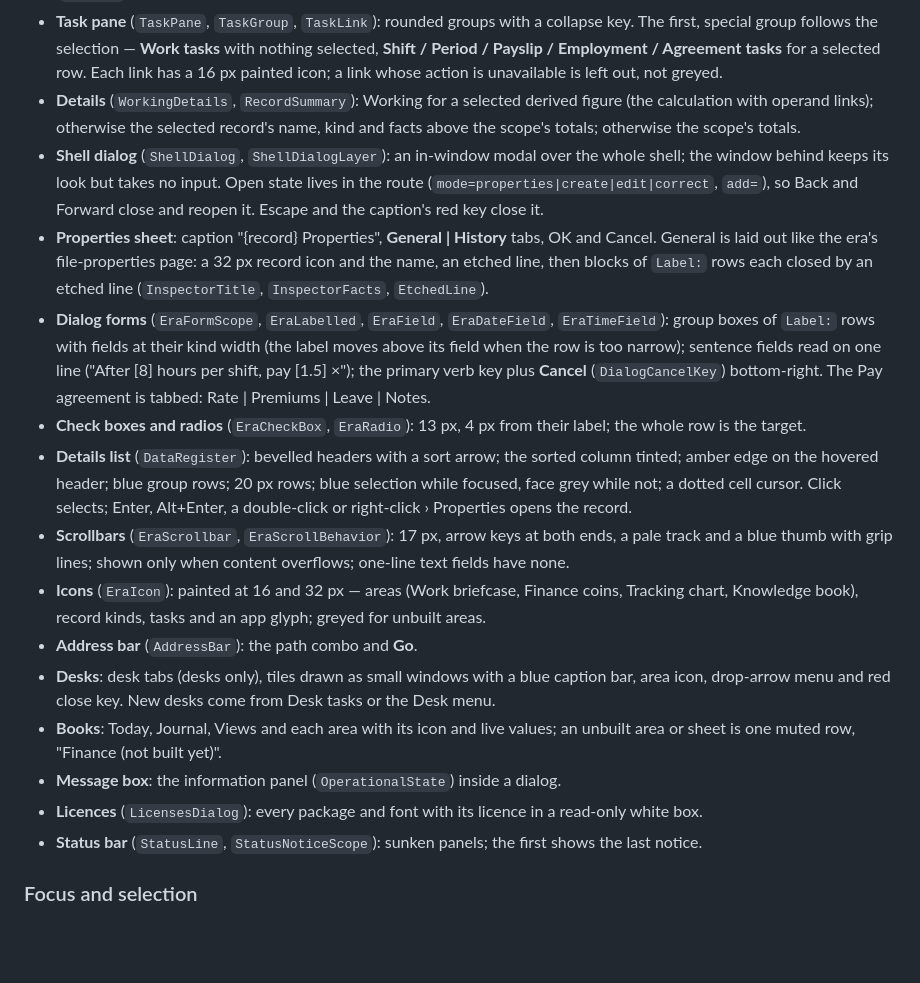
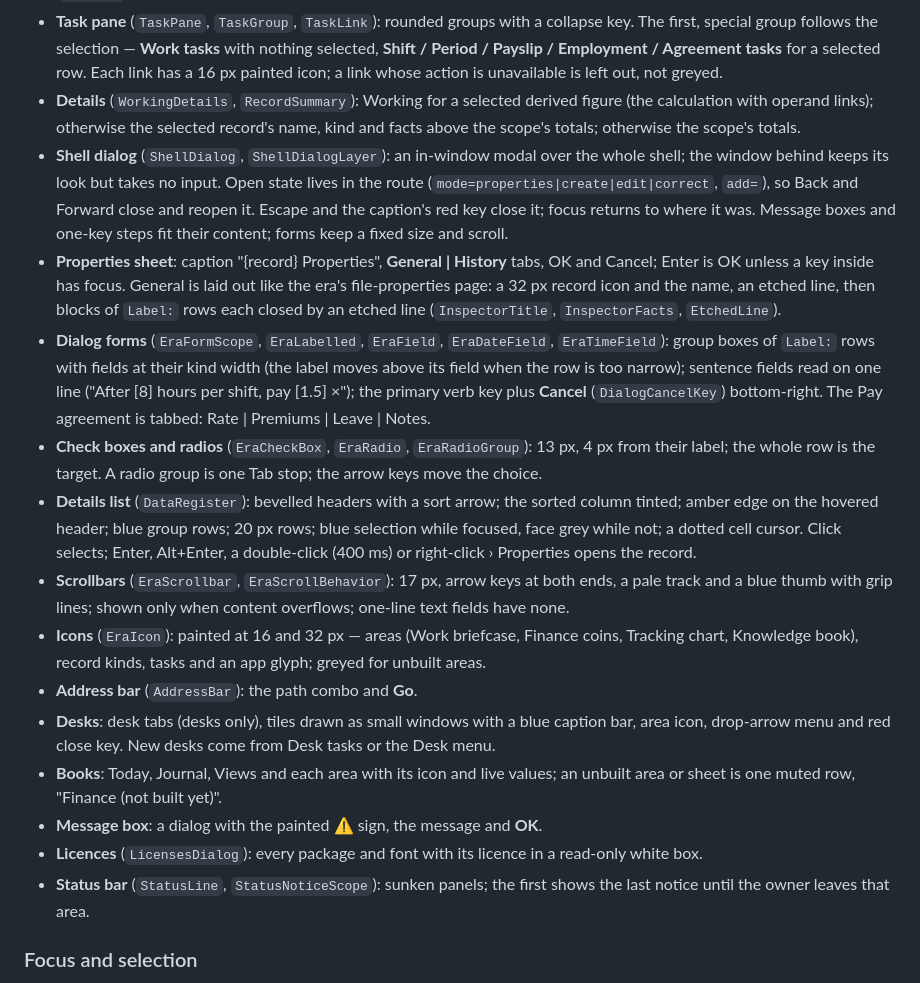
Before and after one commit to noonforme/lifeManager, a Markdown page: DESIGN.md, the part around the change. GitHub-like rendering; blank space fills up the shorter version.

Commit message:
docs: record the dialog, radio and notice behaviour in DESIGN.md
Co-Authored-By: Claude Opus 5.5 <noreply@anthropic.com>

```diff
--- a/DESIGN.md
+++ b/DESIGN.md
@@ -199,19 +199,19 @@ Depth comes from the era's bevels: vertical gradients on toolbars, keys, tabs, c
 - **Toolbar key** (`KeyKind.toolbar`): flat until hovered, focused or pressed. **Orbs** are painted glossy circles. **Step keys** (`StepKey`) are small keys with painted ◂ ▸ arrows, each grey when its direction has nothing.
 - **Task pane** (`TaskPane`, `TaskGroup`, `TaskLink`): rounded groups with a collapse key. The first, special group follows the selection — **Work tasks** with nothing selected, **Shift / Period / Payslip / Employment / Agreement tasks** for a selected row. Each link has a 16 px painted icon; a link whose action is unavailable is left out, not greyed.
 - **Details** (`WorkingDetails`, `RecordSummary`): Working for a selected derived figure (the calculation with operand links); otherwise the selected record's name, kind and facts above the scope's totals; otherwise the scope's totals.
-- **Shell dialog** (`ShellDialog`, `ShellDialogLayer`): an in-window modal over the whole shell; the window behind keeps its look but takes no input. Open state lives in the route (`mode=properties|create|edit|correct`, `add=`), so Back and Forward close and reopen it. Escape and the caption's red key close it.
-- **Properties sheet**: caption "{record} Properties", **General | History** tabs, OK and Cancel. General is laid out like the era's file-properties page: a 32 px record icon and the name, an etched line, then blocks of `Label:` rows each closed by an etched line (`InspectorTitle`, `InspectorFacts`, `EtchedLine`).
+- **Shell dialog** (`ShellDialog`, `ShellDialogLayer`): an in-window modal over the whole shell; the window behind keeps its look but takes no input. Open state lives in the route (`mode=properties|create|edit|correct`, `add=`), so Back and Forward close and reopen it. Escape and the caption's red key close it; focus returns to where it was. Message boxes and one-key steps fit their content; forms keep a fixed size and scroll.
+- **Properties sheet**: caption "{record} Properties", **General | History** tabs, OK and Cancel; Enter is OK unless a key inside has focus. General is laid out like the era's file-properties page: a 32 px record icon and the name, an etched line, then blocks of `Label:` rows each closed by an etched line (`InspectorTitle`, `InspectorFacts`, `EtchedLine`).
 - **Dialog forms** (`EraFormScope`, `EraLabelled`, `EraField`, `EraDateField`, `EraTimeField`): group boxes of `Label:` rows with fields at their kind width (the label moves above its field when the row is too narrow); sentence fields read on one line ("After [8] hours per shift, pay [1.5] ×"); the primary verb key plus **Cancel** (`DialogCancelKey`) bottom-right. The Pay agreement is tabbed: Rate | Premiums | Leave | Notes.
-- **Check boxes and radios** (`EraCheckBox`, `EraRadio`): 13 px, 4 px from their label; the whole row is the target.
-- **Details list** (`DataRegister`): bevelled headers with a sort arrow; the sorted column tinted; amber edge on the hovered header; blue group rows; 20 px rows; blue selection while focused, face grey while not; a dotted cell cursor. Click selects; Enter, Alt+Enter, a double-click or right-click › Properties opens the record.
+- **Check boxes and radios** (`EraCheckBox`, `EraRadio`, `EraRadioGroup`): 13 px, 4 px from their label; the whole row is the target. A radio group is one Tab stop; the arrow keys move the choice.
+- **Details list** (`DataRegister`): bevelled headers with a sort arrow; the sorted column tinted; amber edge on the hovered header; blue group rows; 20 px rows; blue selection while focused, face grey while not; a dotted cell cursor. Click selects; Enter, Alt+Enter, a double-click (400 ms) or right-click › Properties opens the record.
 - **Scrollbars** (`EraScrollbar`, `EraScrollBehavior`): 17 px, arrow keys at both ends, a pale track and a blue thumb with grip lines; shown only when content overflows; one-line text fields have none.
 - **Icons** (`EraIcon`): painted at 16 and 32 px — areas (Work briefcase, Finance coins, Tracking chart, Knowledge book), record kinds, tasks and an app glyph; greyed for unbuilt areas.
 - **Address bar** (`AddressBar`): the path combo and **Go**.
 - **Desks**: desk tabs (desks only), tiles drawn as small windows with a blue caption bar, area icon, drop-arrow menu and red close key. New desks come from Desk tasks or the Desk menu.
 - **Books**: Today, Journal, Views and each area with its icon and live values; an unbuilt area or sheet is one muted row, "Finance (not built yet)".
-- **Message box**: the information panel (`OperationalState`) inside a dialog.
+- **Message box**: a dialog with the painted ⚠ sign, the message and **OK**.
 - **Licences** (`LicensesDialog`): every package and font with its licence in a read-only white box.
-- **Status bar** (`StatusLine`, `StatusNoticeScope`): sunken panels; the first shows the last notice.
+- **Status bar** (`StatusLine`, `StatusNoticeScope`): sunken panels; the first shows the last notice until the owner leaves that area.
 
 ### Focus and selection
 
```
